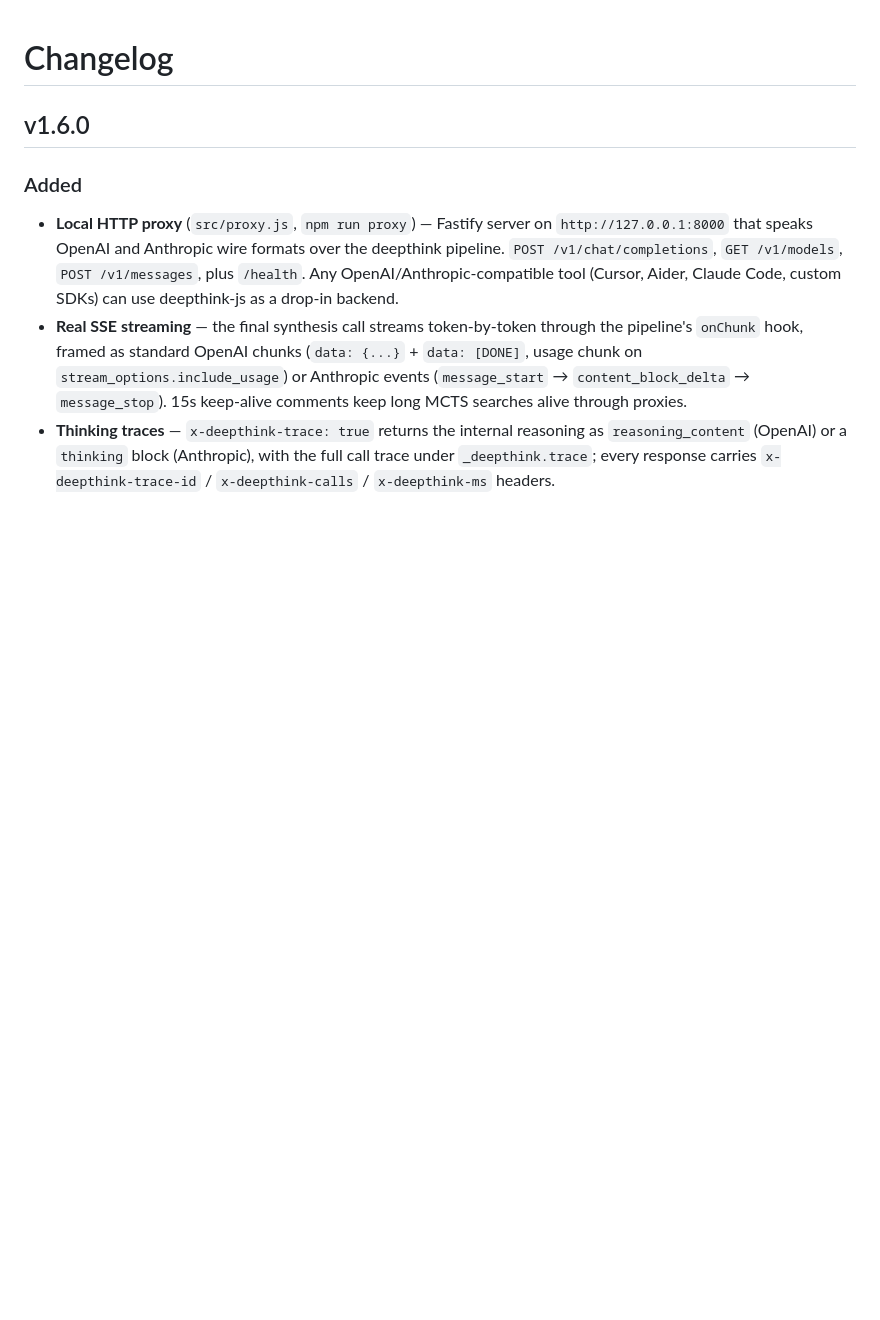
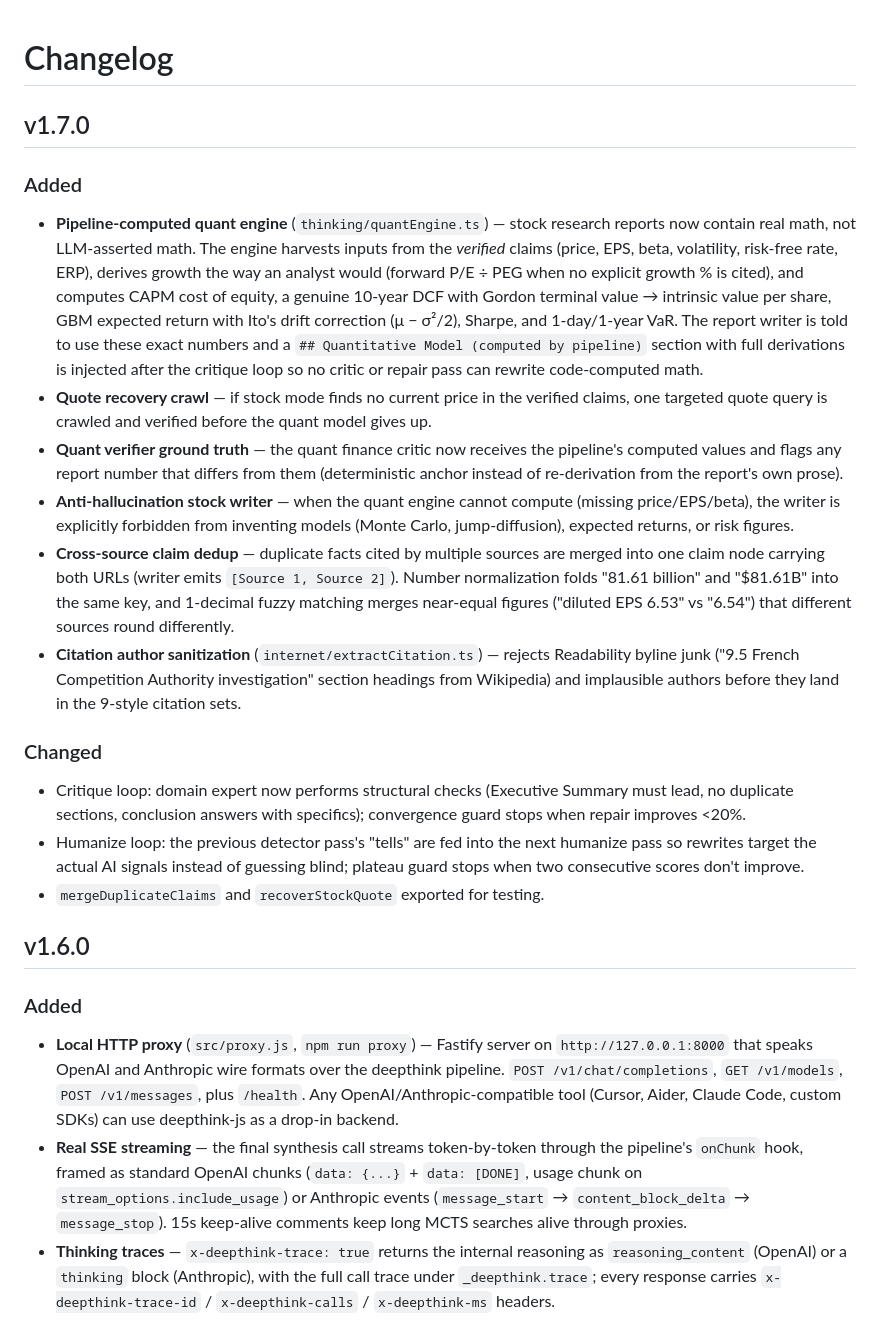
Before and after one commit to crazystuffxyz/deepthink-js, a Markdown page: CHANGELOG.md, the part around the change. Drawn GitHub-style; blank space fills up the shorter version.

Commit message:
changelog: v1.7.0 research pipeline — quant engine, dedup, citation sanitize, critique/humanize upgrades

```diff
--- a/CHANGELOG.md
+++ b/CHANGELOG.md
@@ -1,4 +1,19 @@
 # Changelog
+
+## v1.7.0
+
+### Added
+- **Pipeline-computed quant engine** (`thinking/quantEngine.ts`) — stock research reports now contain real math, not LLM-asserted math. The engine harvests inputs from the *verified* claims (price, EPS, beta, volatility, risk-free rate, ERP), derives growth the way an analyst would (forward P/E ÷ PEG when no explicit growth % is cited), and computes CAPM cost of equity, a genuine 10-year DCF with Gordon terminal value → intrinsic value per share, GBM expected return with Ito's drift correction (μ − σ²/2), Sharpe, and 1-day/1-year VaR. The report writer is told to use these exact numbers and a `## Quantitative Model (computed by pipeline)` section with full derivations is injected after the critique loop so no critic or repair pass can rewrite code-computed math.
+- **Quote recovery crawl** — if stock mode finds no current price in the verified claims, one targeted quote query is crawled and verified before the quant model gives up.
+- **Quant verifier ground truth** — the quant finance critic now receives the pipeline's computed values and flags any report number that differs from them (deterministic anchor instead of re-derivation from the report's own prose).
+- **Anti-hallucination stock writer** — when the quant engine cannot compute (missing price/EPS/beta), the writer is explicitly forbidden from inventing models (Monte Carlo, jump-diffusion), expected returns, or risk figures.
+- **Cross-source claim dedup** — duplicate facts cited by multiple sources are merged into one claim node carrying both URLs (writer emits `[Source 1, Source 2]`). Number normalization folds "81.61 billion" and "$81.61B" into the same key, and 1-decimal fuzzy matching merges near-equal figures ("diluted EPS 6.53" vs "6.54") that different sources round differently.
+- **Citation author sanitization** (`internet/extractCitation.ts`) — rejects Readability byline junk ("9.5 French Competition Authority investigation" section headings from Wikipedia) and implausible authors before they land in the 9-style citation sets.
+
+### Changed
+- Critique loop: domain expert now performs structural checks (Executive Summary must lead, no duplicate sections, conclusion answers with specifics); convergence guard stops when repair improves <20%.
+- Humanize loop: the previous detector pass's "tells" are fed into the next humanize pass so rewrites target the actual AI signals instead of guessing blind; plateau guard stops when two consecutive scores don't improve.
+- `mergeDuplicateClaims` and `recoverStockQuote` exported for testing.
 
 ## v1.6.0
 
```
